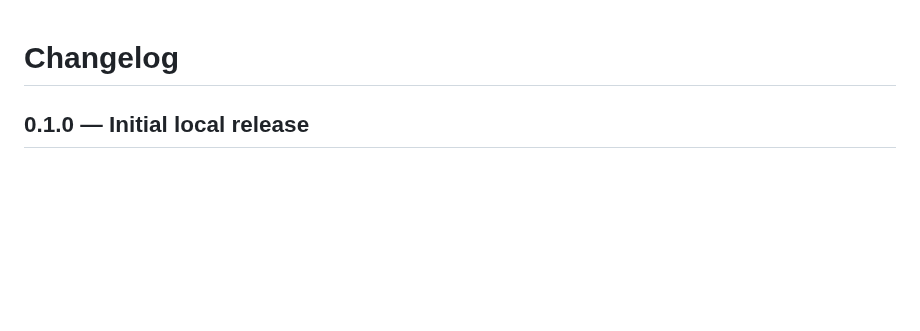
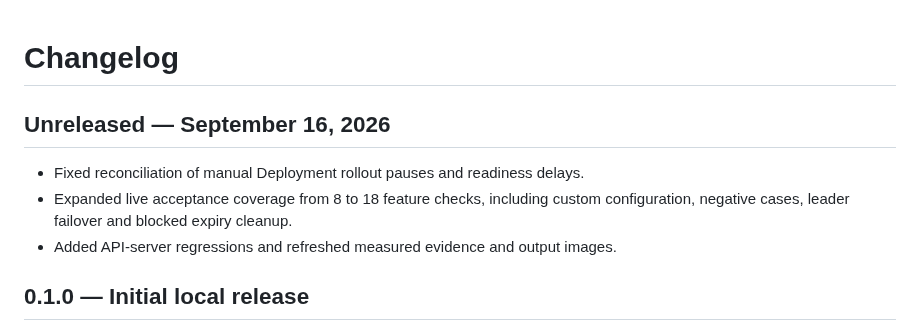
Before and after one commit to Garvity/preview-operator, a Markdown page: CHANGELOG.md, the part around the change. Drawn GitHub-style; blank space fills up the shorter version.

```diff
--- a/CHANGELOG.md
+++ b/CHANGELOG.md
@@ -1,4 +1,11 @@
 # Changelog
+
+## Unreleased — September 16, 2026
+
+- Fixed reconciliation of manual Deployment rollout pauses and readiness delays.
+- Expanded live acceptance coverage from 8 to 18 feature checks, including custom
+  configuration, negative cases, leader failover and blocked expiry cleanup.
+- Added API-server regressions and refreshed measured evidence and output images.
 
 ## 0.1.0 — Initial local release
 
```
Also changed, not shown: docs/IMPLEMENTATION_PLAN.md (+9 -0 lines), docs/verification/FEATURE_AUDIT.md (added, +69 -0 lines), docs/verification/README.md (+10 -4 lines), output-images/final-output.png, 14 other files.
